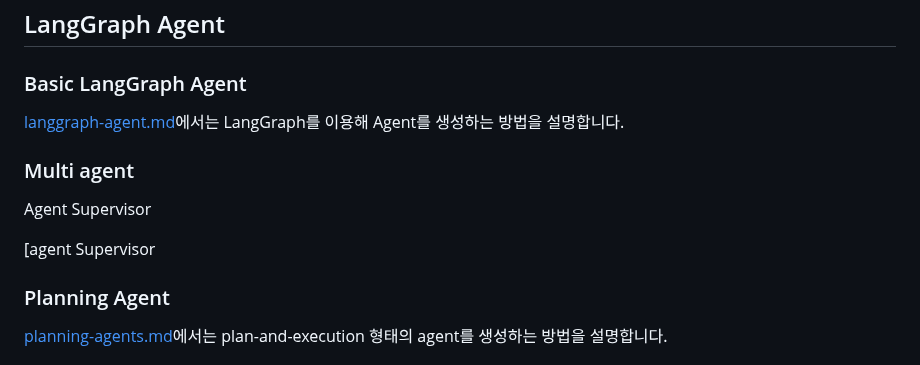
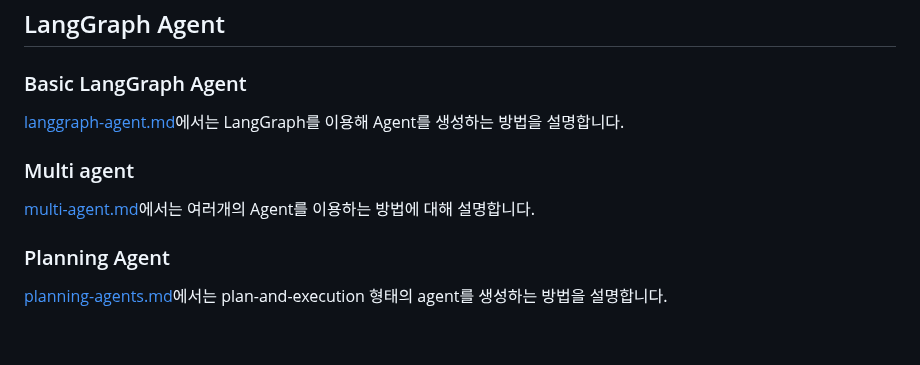
Before and after one commit to kyopark2014/llm-agent, a Markdown page: README.md, the part around one of its changes. GitHub-like rendering; blank space fills up the shorter version.

```diff
--- a/README.md
+++ b/README.md
@@ -79,11 +79,7 @@ LangChain의 [Tool calling agent](https://python.langchain.com/v0.1/docs/modules
 
 ### Multi agent
 
-
-
-Agent Supervisor
-
-[agent Supervisor
+[multi-agent.md](./multi-agent.md)에서는 여러개의 Agent를 이용하는 방법에 대해 설명합니다.
 
 ### Planning Agent
 
```
Also changed, not shown: other parts of README.md (+1 -1 lines).
